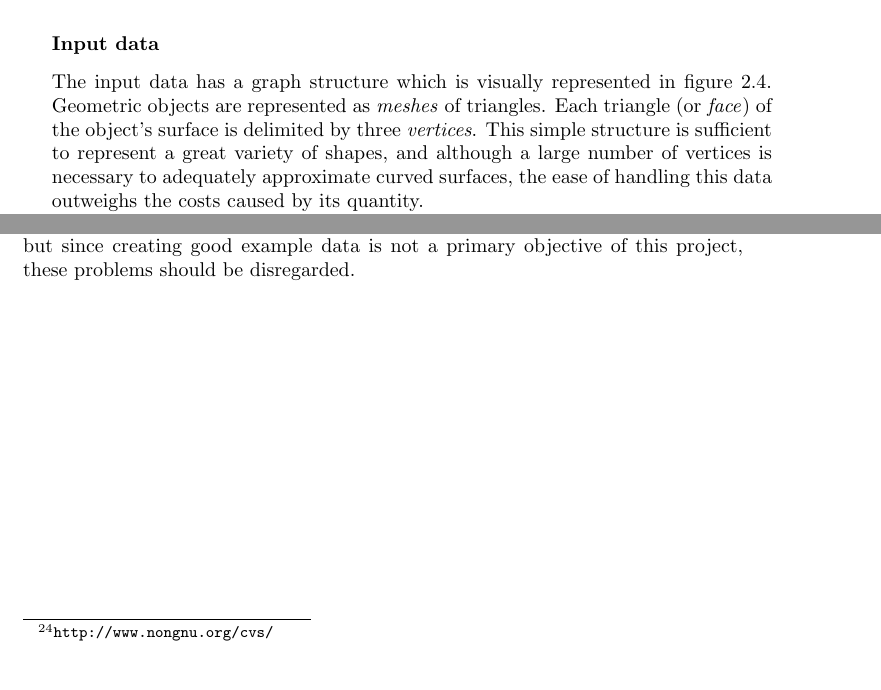
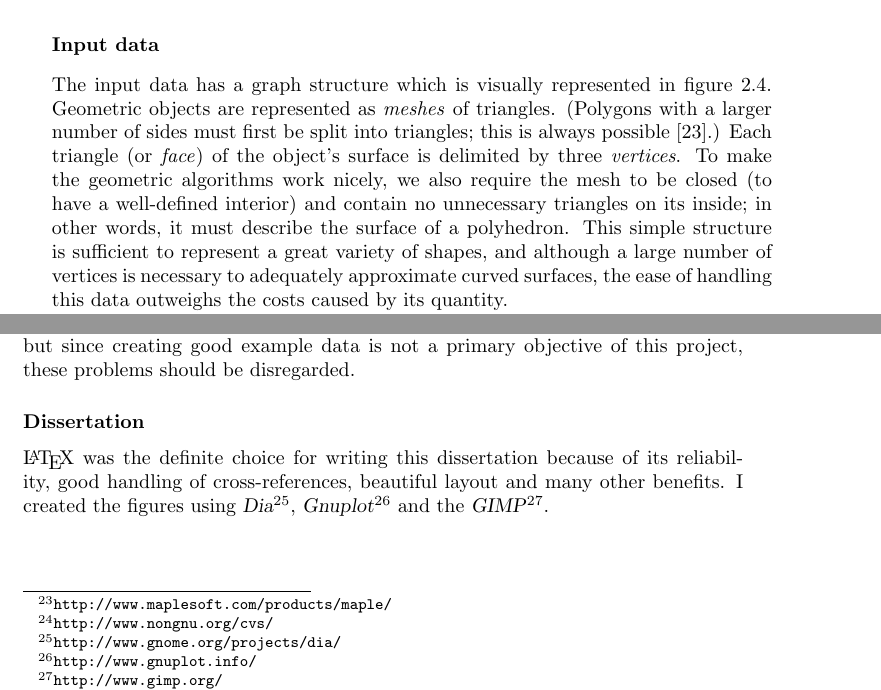
Before and after one commit to ept/maniation, a LaTeX thesis (diss.tex, which reads software.tex): two parts of pages 18 and 21 of 55, joined at a grey line, cut so that both start at the same text. Compiled offline with LaTeX, dvips and Ghostscript.

Commit message:
Explained that meshes must be polyhedra. Added a paragraph on disseration tools.
git-svn-id: file:///Users/martin/Documents/svnrepo/trunk/martin/text/university/part2project@1458 3ab4d77f-209f-454f-af32-ffe4b78d429c

```diff
--- a/software.tex
+++ b/software.tex
@@ -7,11 +7,14 @@ results.
 
 \subsubsection{Input data}
 The input data has a graph structure which is visually represented in figure~\ref{sceneSchema}.
-Geometric objects are represented as \emph{meshes} of triangles. Each triangle (or \emph{face})
-of the object's surface is delimited by three \emph{vertices}. This simple structure is sufficient
-to represent a great variety of shapes, and although a large number of vertices is necessary to
-adequately approximate curved surfaces, the ease of handling this data outweighs the costs caused
-by its quantity.
+Geometric objects are represented as \emph{meshes} of triangles. (Polygons with a larger number of
+sides must first be split into triangles; this is always possible~\cite{Skiena:98}.) Each triangle
+(or \emph{face}) of the object's surface is delimited by three \emph{vertices}. To make the
+geometric algorithms work nicely, we also require the mesh to be closed (to have a well-defined
+interior) and contain no unnecessary triangles on its inside; in other words, it must describe the
+surface of a polyhedron. This simple structure is sufficient to represent a great variety of
+shapes, and although a large number of vertices is necessary to adequately approximate curved
+surfaces, the ease of handling this data outweighs the costs caused by its quantity.
 
 \begin{figure}
 \centerline{\scalebox{0.35}{\includegraphics{figures/schema}}}
@@ -144,3 +147,10 @@ a skeleton of 25 bones, also shown in figure~\ref{alfredFigure}. There are some
 mesh~-- for example, strange cracks appear at the shoulders when the arms are lifted high~-- but
 since creating good example data is not a primary objective of this project, these problems
 should be disregarded.
+
+\subsubsection{Dissertation}
+\LaTeX{} was the definite choice for writing this dissertation because of its reliability,
+good handling of cross-references, beautiful layout and many other benefits. I created the
+figures using \textsl{Dia}\footnote{\texttt{http://www.gnome.org/projects/dia/}},
+\textsl{Gnuplot}\footnote{\texttt{http://www.gnuplot.info/}} and the
+\textsl{GIMP}\footnote{\texttt{http://www.gimp.org/}}.
```
